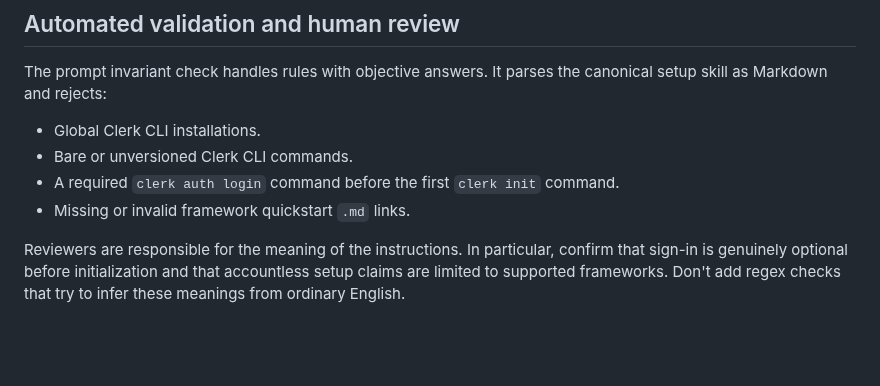
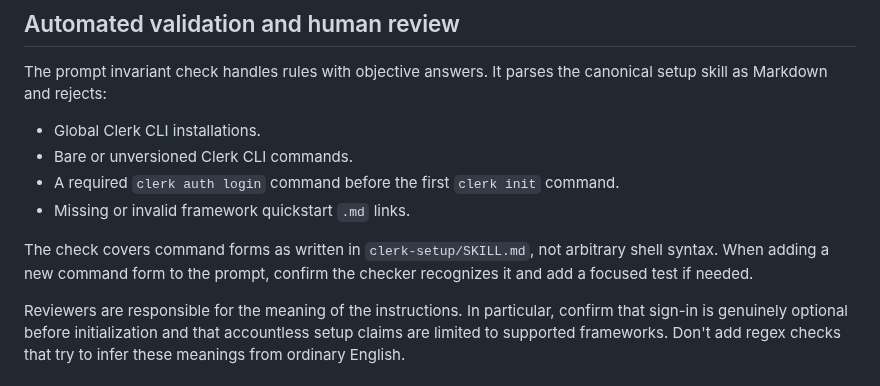
Before and after one commit to clerk/skills, a Markdown page: STYLEGUIDE.md, the part around the change. Drawn GitHub-style; blank space fills up the shorter version.

Commit message:
Safeguard existing Clerk setup and clarify checker scope

```diff
--- a/STYLEGUIDE.md
+++ b/STYLEGUIDE.md
@@ -10,6 +10,8 @@ The prompt invariant check handles rules with objective answers. It parses the c
 - Bare or unversioned Clerk CLI commands.
 - A required `clerk auth login` command before the first `clerk init` command.
 - Missing or invalid framework quickstart `.md` links.
+
+The check covers command forms as written in `clerk-setup/SKILL.md`, not arbitrary shell syntax. When adding a new command form to the prompt, confirm the checker recognizes it and add a focused test if needed.
 
 Reviewers are responsible for the meaning of the instructions. In particular, confirm that sign-in is genuinely optional before initialization and that accountless setup claims are limited to supported frameworks. Don't add regex checks that try to infer these meanings from ordinary English.
 
```
Also changed, not shown: 1 other file.
